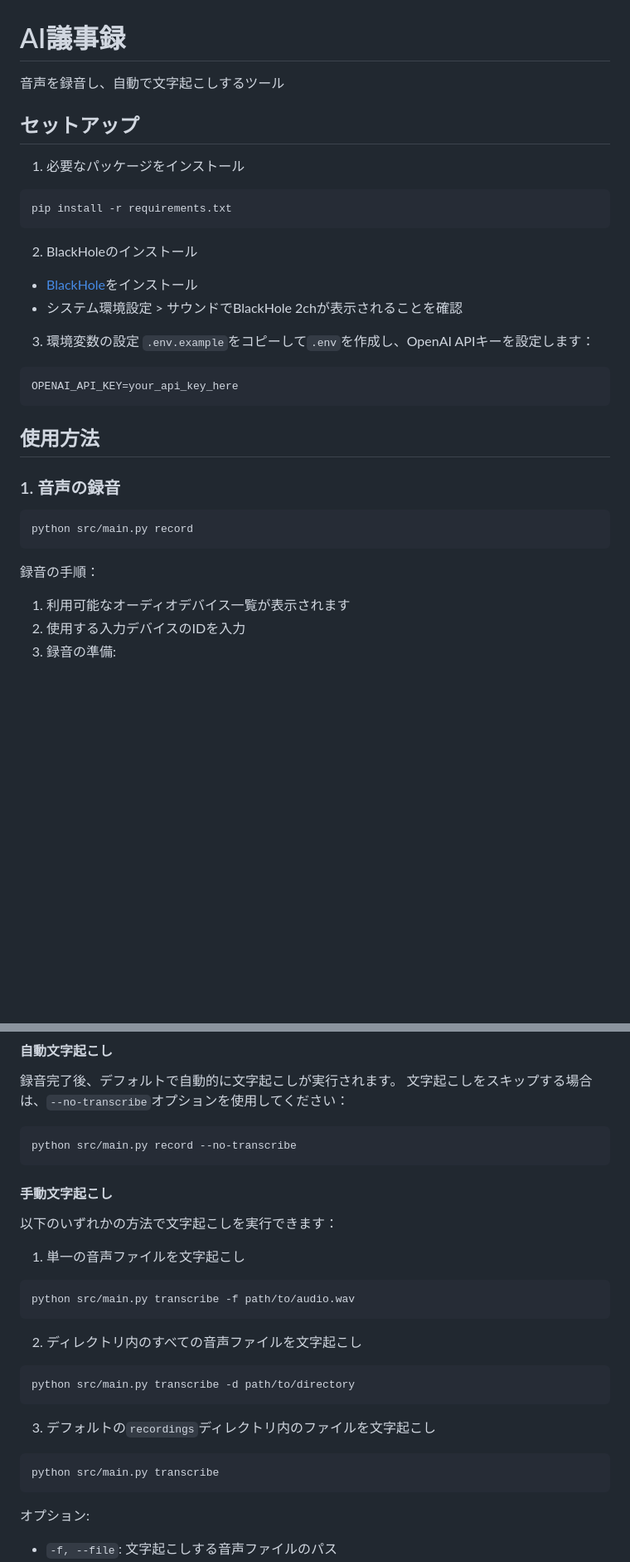
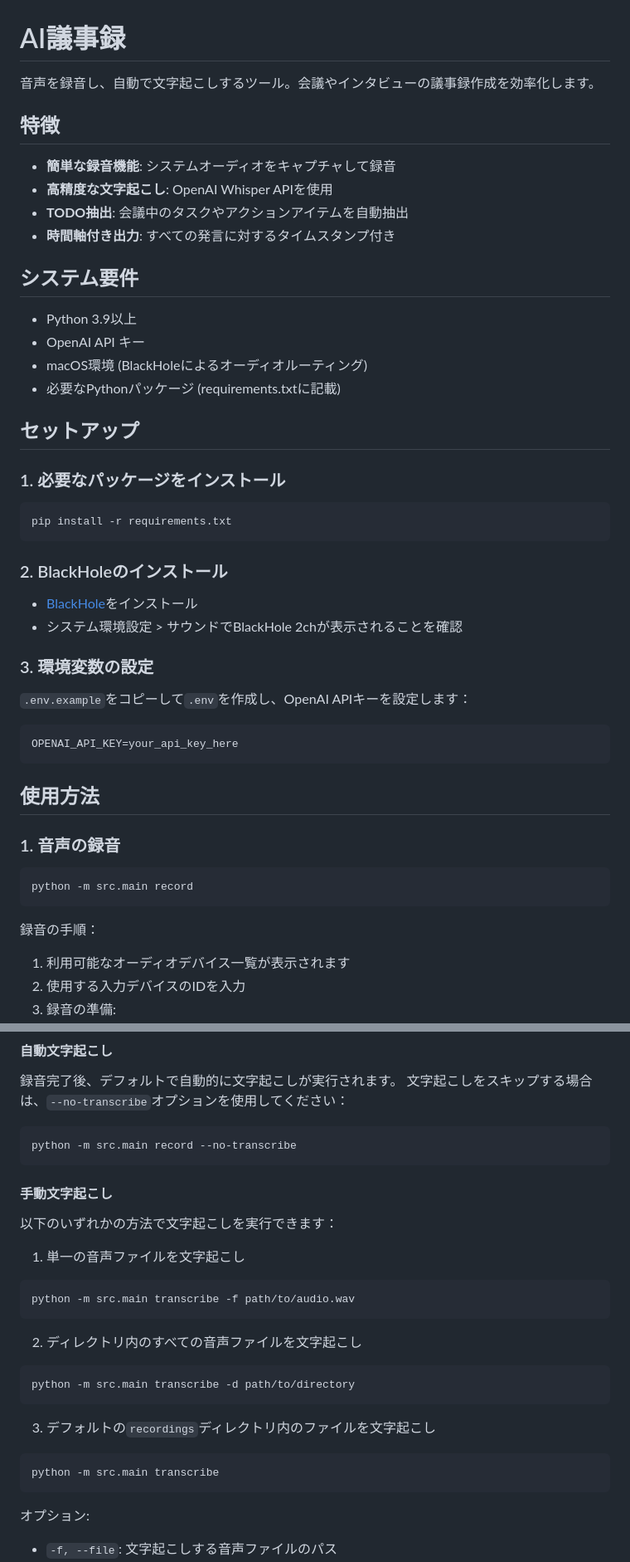
Before and after one commit to yukinakai/ai-gijiroku, a Markdown page: README.md, 2 parts joined by grey strips. Shown: that part at 83% size. Drawn GitHub-style; blank space fills up the shorter version.

````diff
--- a/README.md
+++ b/README.md
@@ -1,20 +1,38 @@
 # AI議事録
 
-音声を録音し、自動で文字起こしするツール
+音声を録音し、自動で文字起こしするツール。会議やインタビューの議事録作成を効率化します。
+
+## 特徴
+
+- **簡単な録音機能**: システムオーディオをキャプチャして録音
+- **高精度な文字起こし**: OpenAI Whisper APIを使用
+- **TODO抽出**: 会議中のタスクやアクションアイテムを自動抽出
+- **時間軸付き出力**: すべての発言に対するタイムスタンプ付き
+
+## システム要件
+
+- Python 3.9以上
+- OpenAI API キー
+- macOS環境 (BlackHoleによるオーディオルーティング)
+- 必要なPythonパッケージ (requirements.txtに記載)
 
 ## セットアップ
 
-1. 必要なパッケージをインストール
+### 1. 必要なパッケージをインストール
+
 ```bash
 pip install -r requirements.txt
 ```
 
-2. BlackHoleのインストール
+### 2. BlackHoleのインストール
+
 - [BlackHole](https://existential.audio/blackhole/)をインストール
 - システム環境設定 > サウンドでBlackHole 2chが表示されることを確認
 
-3. 環境変数の設定
+### 3. 環境変数の設定
+
 `.env.example`をコピーして`.env`を作成し、OpenAI APIキーを設定します：
+
 ```
 OPENAI_API_KEY=your_api_key_here
 ```
@@ -24,10 +42,11 @@ OPENAI_API_KEY=your_api_key_here
 ### 1. 音声の録音
 
 ```bash
-python src/main.py record
+python -m src.main record
 ```
 
 録音の手順：
+
 1. 利用可能なオーディオデバイス一覧が表示されます
 2. 使用する入力デバイスのIDを入力
 3. 録音の準備:
@@ -51,8 +70,9 @@ python src/main.py record
 #### 自動文字起こし
 録音完了後、デフォルトで自動的に文字起こしが実行されます。
 文字起こしをスキップする場合は、`--no-transcribe`オプションを使用してください：
+
 ```bash
-python src/main.py record --no-transcribe
+python -m src.main record --no-transcribe
 ```
 
 #### 手動文字起こし
@@ -61,17 +81,17 @@ python src/main.py record --no-transcribe
 
 1. 単一の音声ファイルを文字起こし
 ```bash
-python src/main.py transcribe -f path/to/audio.wav
+python -m src.main transcribe -f path/to/audio.wav
 ```
 
 2. ディレクトリ内のすべての音声ファイルを文字起こし
 ```bash
-python src/main.py transcribe -d path/to/directory
+python -m src.main transcribe -d path/to/directory
 ```
 
 3. デフォルトの`recordings`ディレクトリ内のファイルを文字起こし
 ```bash
-python src/main.py transcribe
+python -m src.main transcribe
 ```
 
 オプション:
````
Also changed, not shown: other parts of README.md (+35 -1 lines).
